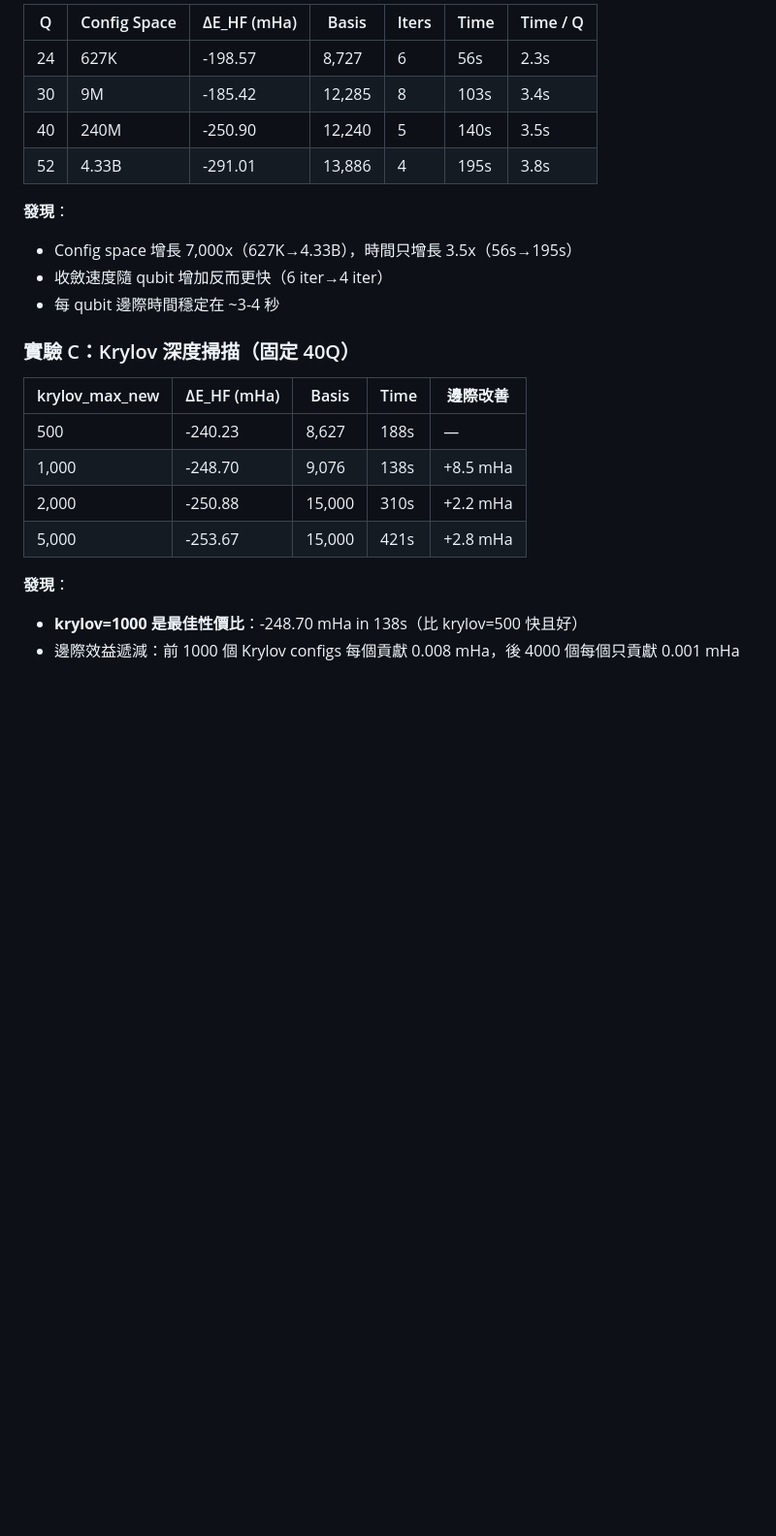
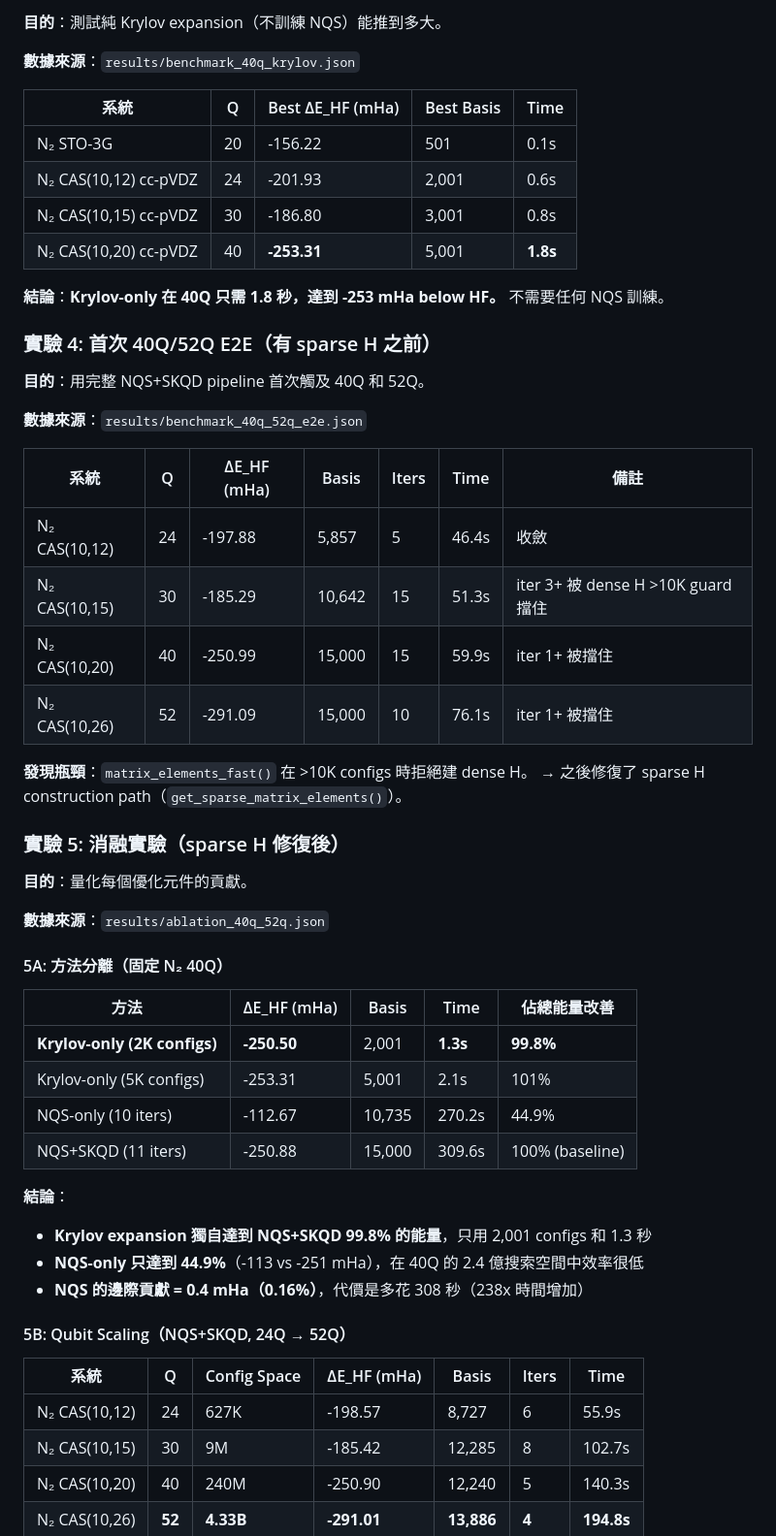
Before and after one commit to George930502/Flow-Guided-Krylov, a Markdown page: docs/OPTIMIZATION-REPORT.md, the part around one of its changes. Shown at 97% size. GitHub-like rendering; blank space fills up the shorter version.

```diff
--- a/docs/OPTIMIZATION-REPORT.md
+++ b/docs/OPTIMIZATION-REPORT.md
@@ -134,25 +102,59 @@ NH₃ 上我們更準確：IBM 因 spin_sq=0 投影得到 -0.126 mHa（variation
 
-| Q | Config Space | ΔE_HF (mHa) | Basis | Iters | Time | Time / Q |
-|---|-------------|-------------|-------|-------|------|---------|
-| 24 | 627K | -198.57 | 8,727 | 6 | 56s | 2.3s |
-| 30 | 9M | -185.42 | 12,285 | 8 | 103s | 3.4s |
-| 40 | 240M | -250.90 | 12,240 | 5 | 140s | 3.5s |
-| 52 | 4.33B | -291.01 | 13,886 | 4 | 195s | 3.8s |
+**目的**：測試純 Krylov expansion（不訓練 NQS）能推到多大。
 
-**發現**：
-- Config space 增長 7,000x（627K→4.33B），時間只增長 3.5x（56s→195s）
-- 收斂速度隨 qubit 增加反而更快（6 iter→4 iter）
-- 每 qubit 邊際時間穩定在 ~3-4 秒
+**數據來源**：`results/benchmark_40q_krylov.json`
 
-### 實驗 C：Krylov 深度掃描（固定 40Q）
+| 系統 | Q | Best ΔE_HF (mHa) | Best Basis | Time |
+|------|---|------------------|-----------|------|
+| N₂ STO-3G | 20 | -156.22 | 501 | 0.1s |
+| N₂ CAS(10,12) cc-pVDZ | 24 | -201.93 | 2,001 | 0.6s |
+| N₂ CAS(10,15) cc-pVDZ | 30 | -186.80 | 3,001 | 0.8s |
+| N₂ CAS(10,20) cc-pVDZ | 40 | **-253.31** | 5,001 | **1.8s** |
 
-| krylov_max_new | ΔE_HF (mHa) | Basis | Time | 邊際改善 |
-|----------------|-------------|-------|------|---------|
-| 500 | -240.23 | 8,627 | 188s | — |
-| 1,000 | -248.70 | 9,076 | 138s | +8.5 mHa |
-| 2,000 | -250.88 | 15,000 | 310s | +2.2 mHa |
-| 5,000 | -253.67 | 15,000 | 421s | +2.8 mHa |
+**結論**：**Krylov-only 在 40Q 只需 1.8 秒，達到 -253 mHa below HF。** 不需要任何 NQS 訓練。
 
-**發現**：
-- **krylov=1000 是最佳性價比**：-248.70 mHa in 138s（比 krylov=500 快且好）
-- 邊際效益遞減：前 1000 個 Krylov configs 每個貢獻 0.008 mHa，後 4000 個每個只貢獻 0.001 mHa
+### 實驗 4: 首次 40Q/52Q E2E（有 sparse H 之前）
+
+**目的**：用完整 NQS+SKQD pipeline 首次觸及 40Q 和 52Q。
+
+**數據來源**：`results/benchmark_40q_52q_e2e.json`
+
+| 系統 | Q | ΔE_HF (mHa) | Basis | Iters | Time | 備註 |
+|------|---|-------------|-------|-------|------|------|
+| N₂ CAS(10,12) | 24 | -197.88 | 5,857 | 5 | 46.4s | 收斂 |
+| N₂ CAS(10,15) | 30 | -185.29 | 10,642 | 15 | 51.3s | iter 3+ 被 dense H >10K guard 擋住 |
+| N₂ CAS(10,20) | 40 | -250.99 | 15,000 | 15 | 59.9s | iter 1+ 被擋住 |
+| N₂ CAS(10,26) | 52 | -291.09 | 15,000 | 10 | 76.1s | iter 1+ 被擋住 |
+
+**發現瓶頸**：`matrix_elements_fast()` 在 >10K configs 時拒絕建 dense H。
+→ 之後修復了 sparse H construction path（`get_sparse_matrix_elements()`）。
+
+### 實驗 5: 消融實驗（sparse H 修復後）
+
+**目的**：量化每個優化元件的貢獻。
+
+**數據來源**：`results/ablation_40q_52q.json`
+
+#### 5A: 方法分離（固定 N₂ 40Q）
+
+| 方法 | ΔE_HF (mHa) | Basis | Time | 佔總能量改善 |
+|------|-------------|-------|------|------------|
+| **Krylov-only (2K configs)** | **-250.50** | 2,001 | **1.3s** | **99.8%** |
+| Krylov-only (5K configs) | -253.31 | 5,001 | 2.1s | 101% |
+| NQS-only (10 iters) | -112.67 | 10,735 | 270.2s | 44.9% |
+| NQS+SKQD (11 iters) | -250.88 | 15,000 | 309.6s | 100% (baseline) |
+
+**結論**：
+- **Krylov expansion 獨自達到 NQS+SKQD 99.8% 的能量**，只用 2,001 configs 和 1.3 秒
+- **NQS-only 只達到 44.9%**（-113 vs -251 mHa），在 40Q 的 2.4 億搜索空間中效率很低
+- **NQS 的邊際貢獻 = 0.4 mHa（0.16%）**，代價是多花 308 秒（238x 時間增加）
+
+#### 5B: Qubit Scaling（NQS+SKQD, 24Q → 52Q）
+
+| 系統 | Q | Config Space | ΔE_HF (mHa) | Basis | Iters | Time |
+|------|---|-------------|-------------|-------|-------|------|
+| N₂ CAS(10,12) | 24 | 627K | -198.57 | 8,727 | 6 | 55.9s |
+| N₂ CAS(10,15) | 30 | 9M | -185.42 | 12,285 | 8 | 102.7s |
+| N₂ CAS(10,20) | 40 | 240M | -250.90 | 12,240 | 5 | 140.3s |
+| N₂ CAS(10,26) | **52** | **4.33B** | **-291.01** | **13,886** | **4** | **194.8s** |
+
```
Also changed, not shown: other parts of docs/OPTIMIZATION-REPORT.md (+134 -118 lines).
